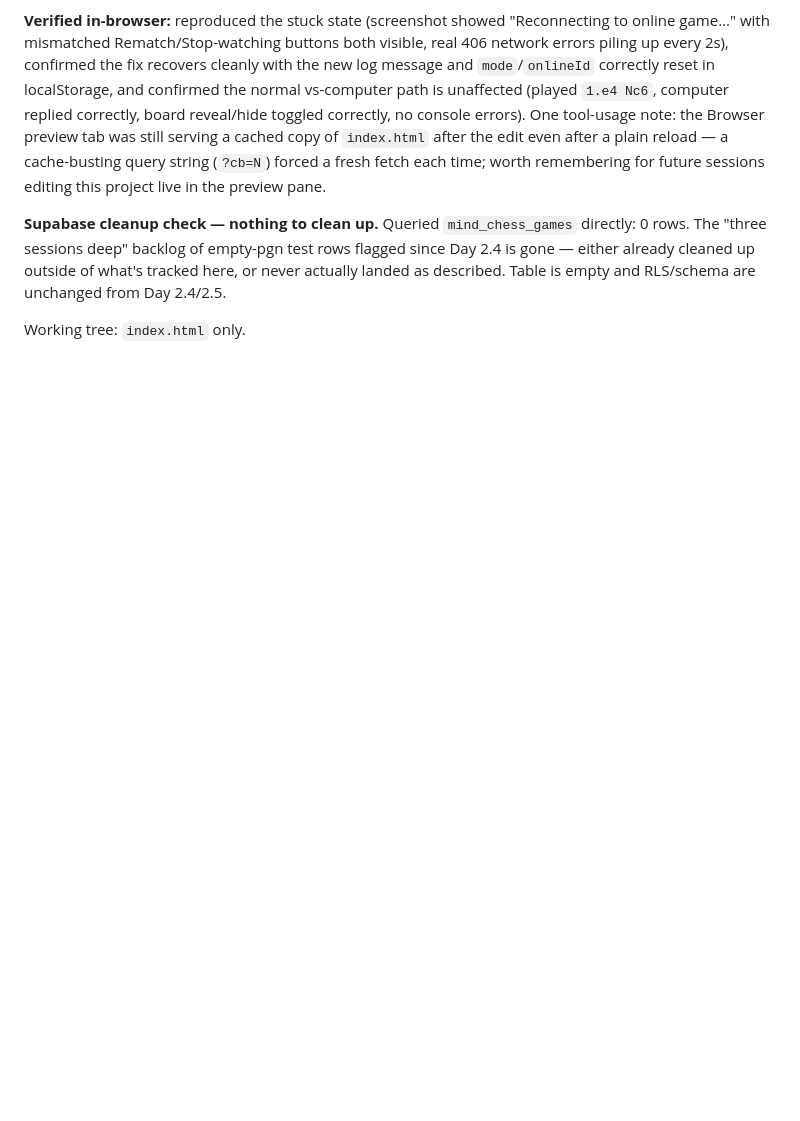
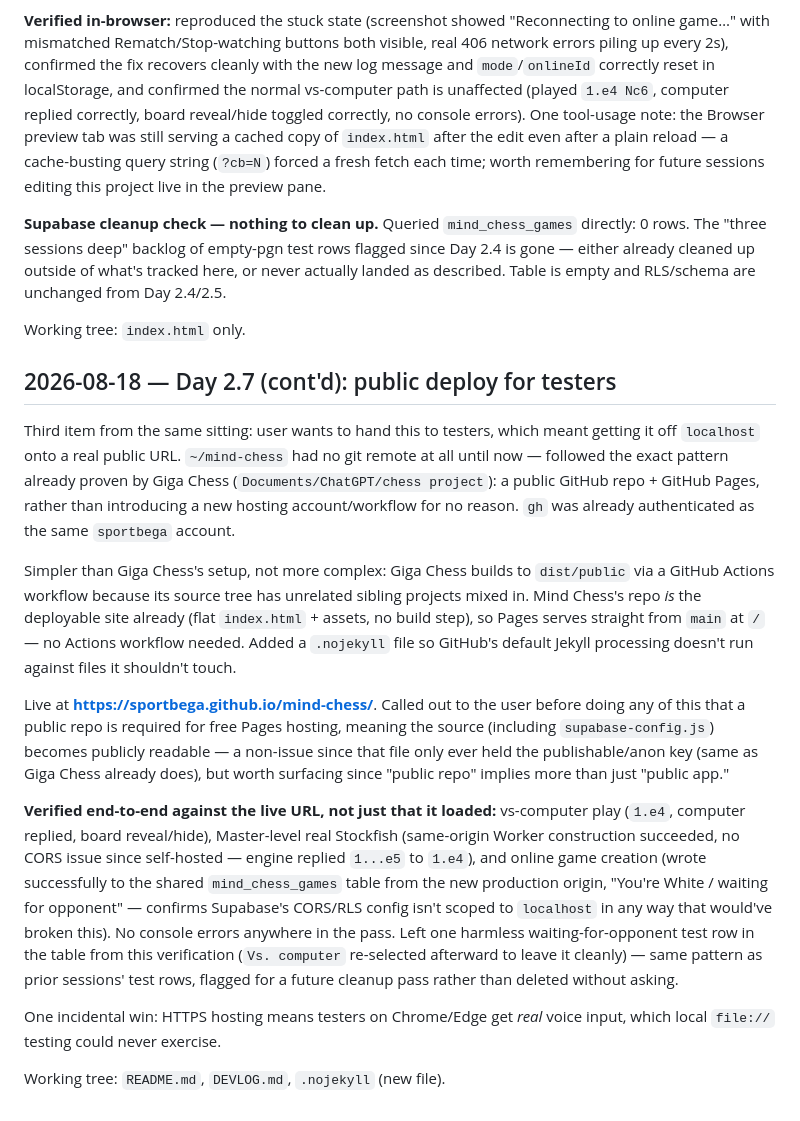
Before and after one commit to sportbega/mind-chess, a Markdown page: DEVLOG.md, the part around the change. Drawn GitHub-style; blank space fills up the shorter version.

Commit message:
Day 2.7: publish live URL to README (GitHub Pages)
App is now live at https://sportbega.github.io/mind-chess/, same
deploy pattern as Giga Chess (public repo + Pages, no build step
needed since this is already a flat static site).

```diff
--- a/DEVLOG.md
+++ b/DEVLOG.md
@@ -247,3 +247,17 @@ Fixed `pollOnline()` to special-case `PGRST116` specifically (not a blanket catc
 **Supabase cleanup check — nothing to clean up.** Queried `mind_chess_games` directly: 0 rows. The "three sessions deep" backlog of empty-pgn test rows flagged since Day 2.4 is gone — either already cleaned up outside of what's tracked here, or never actually landed as described. Table is empty and RLS/schema are unchanged from Day 2.4/2.5.
 
 Working tree: `index.html` only.
+
+## 2026-08-18 — Day 2.7 (cont'd): public deploy for testers
+
+Third item from the same sitting: user wants to hand this to testers, which meant getting it off `localhost` onto a real public URL. `~/mind-chess` had no git remote at all until now — followed the exact pattern already proven by Giga Chess (`Documents/ChatGPT/chess project`): a public GitHub repo + GitHub Pages, rather than introducing a new hosting account/workflow for no reason. `gh` was already authenticated as the same `sportbega` account.
+
+Simpler than Giga Chess's setup, not more complex: Giga Chess builds to `dist/public` via a GitHub Actions workflow because its source tree has unrelated sibling projects mixed in. Mind Chess's repo *is* the deployable site already (flat `index.html` + assets, no build step), so Pages serves straight from `main` at `/` — no Actions workflow needed. Added a `.nojekyll` file so GitHub's default Jekyll processing doesn't run against files it shouldn't touch.
+
+Live at **https://sportbega.github.io/mind-chess/**. Called out to the user before doing any of this that a public repo is required for free Pages hosting, meaning the source (including `supabase-config.js`) becomes publicly readable — a non-issue since that file only ever held the publishable/anon key (same as Giga Chess already does), but worth surfacing since "public repo" implies more than just "public app."
+
+**Verified end-to-end against the live URL, not just that it loaded:** vs-computer play (`1.e4`, computer replied, board reveal/hide), Master-level real Stockfish (same-origin Worker construction succeeded, no CORS issue since self-hosted — engine replied `1...e5` to `1.e4`), and online game creation (wrote successfully to the shared `mind_chess_games` table from the new production origin, "You're White / waiting for opponent" — confirms Supabase's CORS/RLS config isn't scoped to `localhost` in any way that would've broken this). No console errors anywhere in the pass. Left one harmless waiting-for-opponent test row in the table from this verification (`Vs. computer` re-selected afterward to leave it cleanly) — same pattern as prior sessions' test rows, flagged for a future cleanup pass rather than deleted without asking.
+
+One incidental win: HTTPS hosting means testers on Chrome/Edge get *real* voice input, which local `file://` testing could never exercise.
+
+Working tree: `README.md`, `DEVLOG.md`, `.nojekyll` (new file).
```
Also changed, not shown: README.md (+2 -0 lines).
